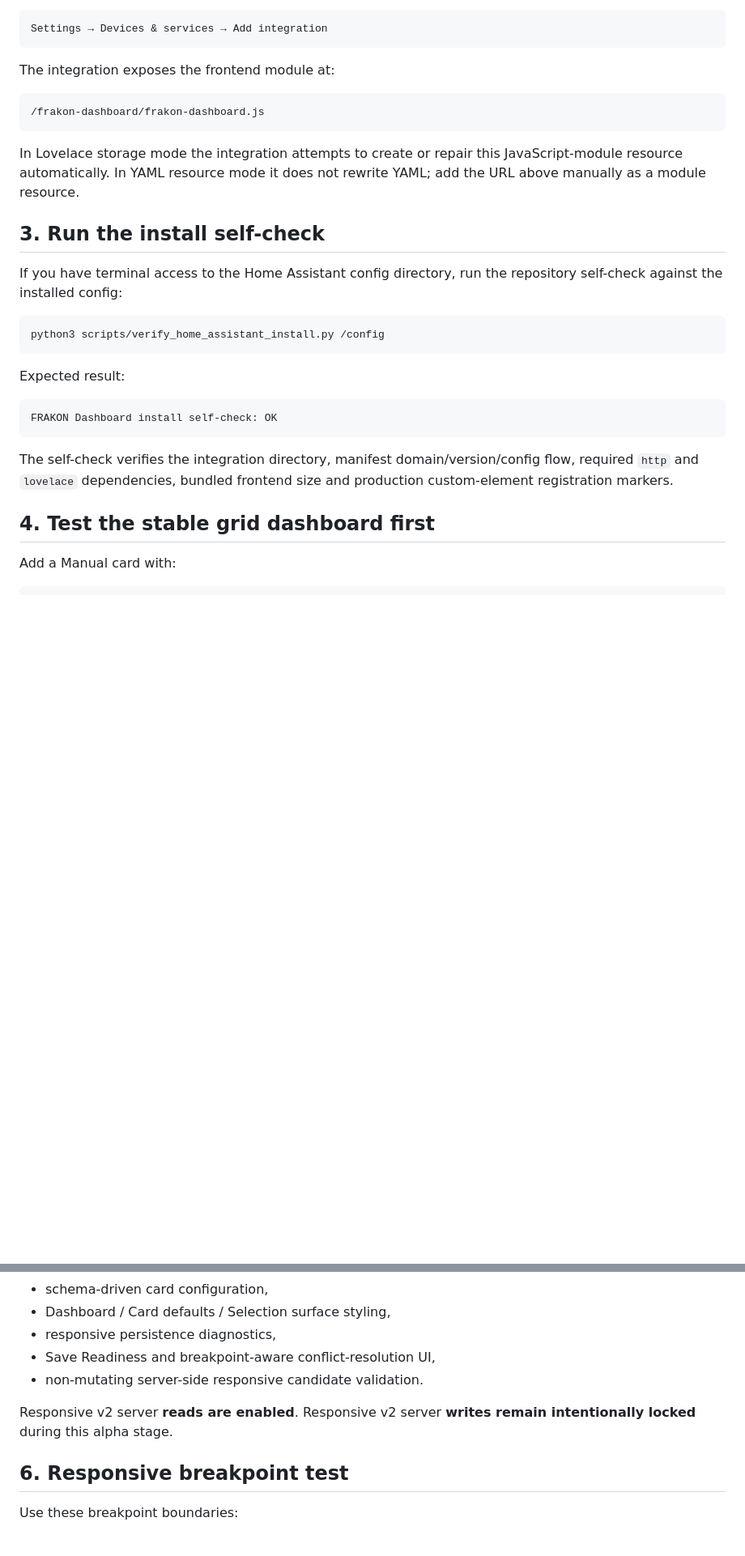
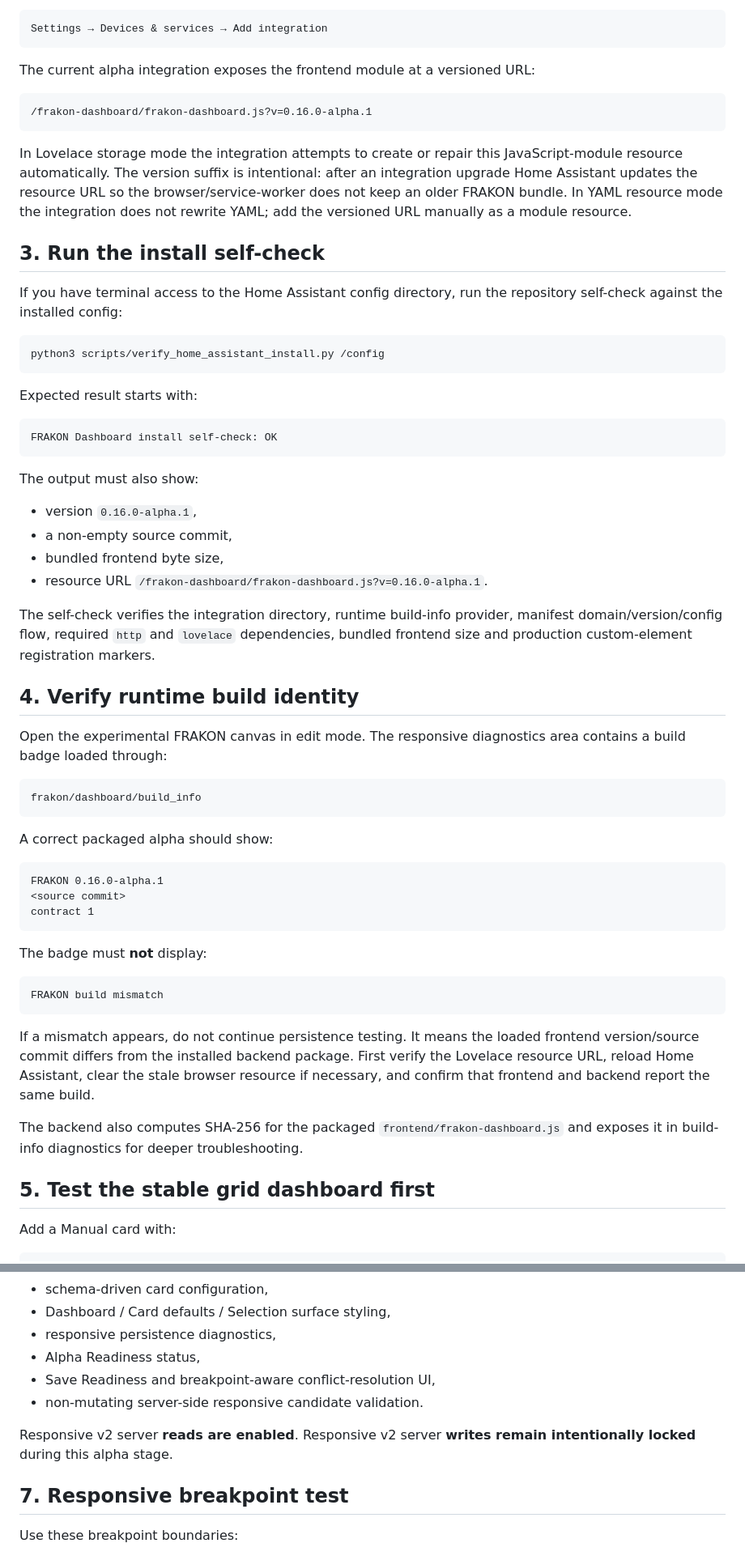
Before and after one commit to Krlesul/frakon-dashboard, a Markdown page: docs/home-assistant-alpha-test.md, 2 parts joined by grey strips. Shown at 81% size. Rendered like a GitHub page; blank space fills up the shorter version.

Commit message:
Document FRAKON runtime build identity checks

````diff
--- a/docs/home-assistant-alpha-test.md
+++ b/docs/home-assistant-alpha-test.md
@@ -49,13 +54,13 @@ Restart Home Assistant and add **FRAKON Dashboard** from:
 Settings → Devices & services → Add integration
 ```
 
-The integration exposes the frontend module at:
+The current alpha integration exposes the frontend module at a versioned URL:
 
 ```text
-/frakon-dashboard/frakon-dashboard.js
+/frakon-dashboard/frakon-dashboard.js?v=0.16.0-alpha.1
 ```
 
-In Lovelace storage mode the integration attempts to create or repair this JavaScript-module resource automatically. In YAML resource mode it does not rewrite YAML; add the URL above manually as a module resource.
+In Lovelace storage mode the integration attempts to create or repair this JavaScript-module resource automatically. The version suffix is intentional: after an integration upgrade Home Assistant updates the resource URL so the browser/service-worker does not keep an older FRAKON bundle. In YAML resource mode the integration does not rewrite YAML; add the versioned URL manually as a module resource.
 
 ## 3. Run the install self-check
 
@@ -65,15 +70,48 @@ If you have terminal access to the Home Assistant config directory, run the repo
 python3 scripts/verify_home_assistant_install.py /config
 ```
 
-Expected result:
+Expected result starts with:
 
 ```text
 FRAKON Dashboard install self-check: OK
 ```
 
-The self-check verifies the integration directory, manifest domain/version/config flow, required `http` and `lovelace` dependencies, bundled frontend size and production custom-element registration markers.
+The output must also show:
 
-## 4. Test the stable grid dashboard first
+- version `0.16.0-alpha.1`,
+- a non-empty source commit,
+- bundled frontend byte size,
+- resource URL `/frakon-dashboard/frakon-dashboard.js?v=0.16.0-alpha.1`.
+
+The self-check verifies the integration directory, runtime build-info provider, manifest domain/version/config flow, required `http` and `lovelace` dependencies, bundled frontend size and production custom-element registration markers.
+
+## 4. Verify runtime build identity
+
+Open the experimental FRAKON canvas in edit mode. The responsive diagnostics area contains a build badge loaded through:
+
+```text
+frakon/dashboard/build_info
+```
+
+A correct packaged alpha should show:
+
+```text
+FRAKON 0.16.0-alpha.1
+<source commit>
+contract 1
+```
+
+The badge must **not** display:
+
+```text
+FRAKON build mismatch
+```
+
+If a mismatch appears, do not continue persistence testing. It means the loaded frontend version/source commit differs from the installed backend package. First verify the Lovelace resource URL, reload Home Assistant, clear the stale browser resource if necessary, and confirm that frontend and backend report the same build.
+
+The backend also computes SHA-256 for the packaged `frontend/frakon-dashboard.js` and exposes it in build-info diagnostics for deeper troubleshooting.
+
+## 5. Test the stable grid dashboard first
 
 Add a Manual card with:
 
@@ -144,12 +182,13 @@ The native v2 editor currently includes:
 - schema-driven card configuration,
 - Dashboard / Card defaults / Selection surface styling,
 - responsive persistence diagnostics,
+- Alpha Readiness status,
 - Save Readiness and breakpoint-aware conflict-resolution UI,
 - non-mutating server-side responsive candidate validation.
 
 Responsive v2 server **reads are enabled**. Responsive v2 server **writes remain intentionally locked** during this alpha stage.
 
-## 6. Responsive breakpoint test
+## 7. Responsive breakpoint test
 
 Use these breakpoint boundaries:
 
````
Also changed, not shown: other parts of docs/home-assistant-alpha-test.md (+33 -13 lines).
